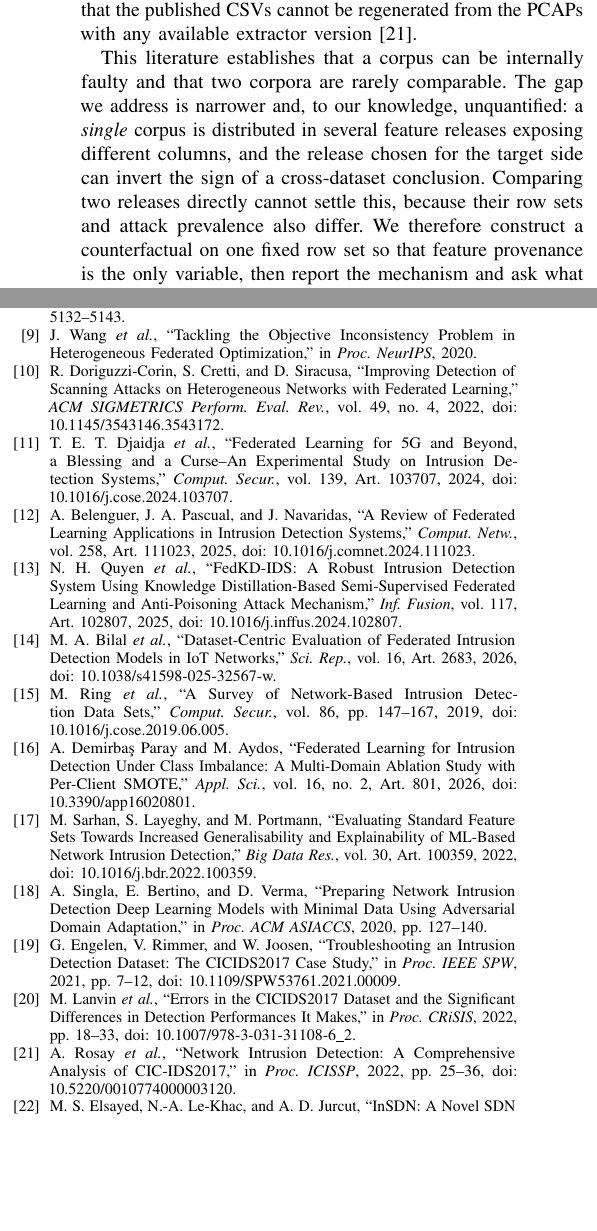
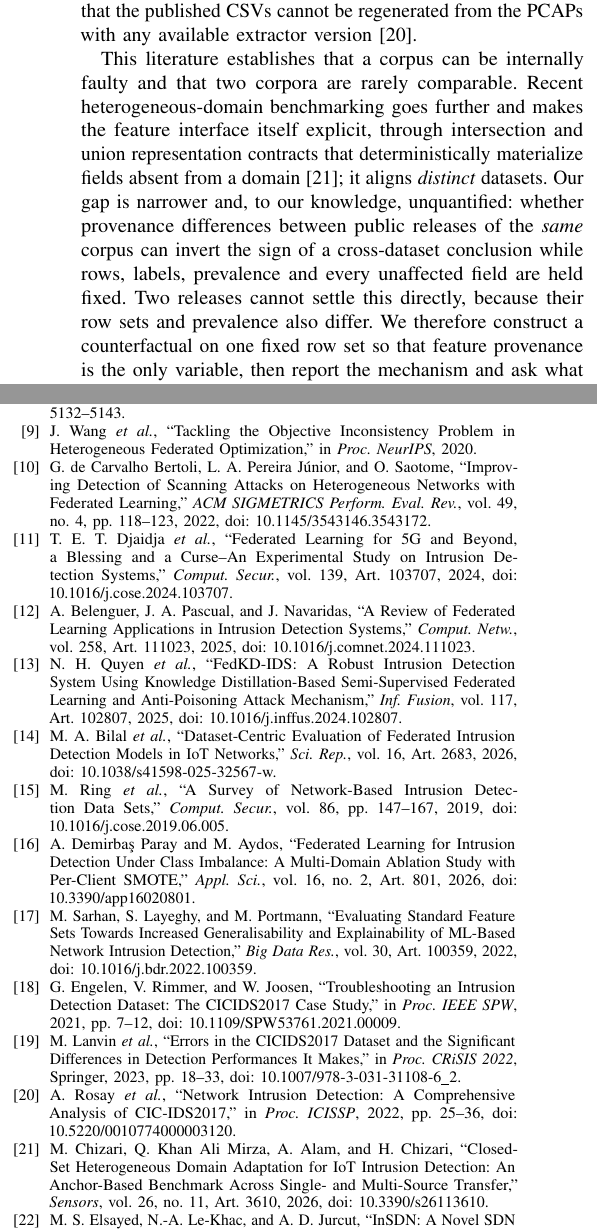
Before and after one commit to thtcsec/rivf2026-federated-edge, a LaTeX paper (rivf2026.tex): two parts of the columns of pages 2 and 6 of 6, joined at a grey line, cut so that both start at the same text, the shorter picture padded with empty space. Compiled offline with pdfLaTeX; a missing font is replaced by an installed copy or a similar font; a LaTeX package or settings file that is missing is left out.

Commit message:
Fix wrong authors on [10], narrow the [14] claim, cite 2026 prior art
All three corrections were verified against publisher records first.

[10] carried an entirely wrong author group. DOI 10.1145/3543146.3543172 is
G. de Carvalho Bertoli, L. A. Pereira Junior and O. Saotome, ACM SIGMETRICS
Perform. Eval. Rev. 49(4):118-123, 2022 -- confirmed by the ACM record, the
authors' WAIN 2021 preprint and their own BibTeX. The entry named
Doriguzzi-Corin, Cretti and Siracusa, a different group, so this was a
metadata error rather than a style issue. The cited claim survives unchanged,
since the correct paper is in fact horizontal FedAvg with logistic regression
for scanning detection.

[14] the prose credited Bilal et al. with recommending that feature
harmonization be documented rather than headline accuracy compared. The paper
does not make that recommendation; it reports the degradation. Narrowed to
"degrades sharply even after label and feature spaces are aligned", which the
source supports directly and which leads into our question more cleanly.

Added Chizari et al., Sensors 26(11):3610, 2026 (doi 10.3390/s26113610),
which defines intersection and union representation contracts with
deterministic materialization of absent fields. This is close prior art, so
the research gap no longer rests on harmonization being unexamined. It now
states the narrower and still-defensible claim: that work aligns distinct
datasets, whereas we isolate release provenance within one corpus on a fixed
row set. Retired the generic adversarial-domain-adaptation reference to make
room, since the new one covers the feature-interface question far better.

Also corrected [19] to the 2023 Springer version of record and added the
missing DOI to [23]. Still 6 pages, 23 references, verifier passes.

Co-authored-by: Cursor <cursoragent@cursor.com>

```diff
--- a/rivf2026.tex
+++ b/rivf2026.tex
@@ -2,7 +2,7 @@
 \pdfminorversion=6
 \usepackage[utf8]{inputenc}
 \usepackage{cite,amsmath,amssymb,graphicx,booktabs,url,microtype,balance}
-\renewcommand{\arraystretch}{0.92}
+\renewcommand{\arraystretch}{0.88}
 \begin{document}
 \title{Two Distributions, Opposite Verdicts: Feature Provenance in Cross-Dataset Federated Intrusion Detection}
 \author{\IEEEauthorblockN{Hoang Tu Trinh and Tien Thanh Cao}
@@ -34,7 +34,7 @@ Dataset surveys show that collection environment, labeling, traffic generation,
 \subsection{Dataset defects, tooling, and release variants}
 CICIDS2017 has documented defects rather than merely different statistics. Engelen et al.\ report flow-construction and labeling faults~\cite{troubleshoot}; Lanvin et al.\ find packet misordering, duplication, and an unlabeled port scan, and measure the resulting change in detection performance~\cite{lanvin}; Rosay et al.\ audit the released flows and report duplicated features, miscalculated features, and \emph{wrong protocol detection}, noting that the published CSVs cannot be regenerated from the PCAPs with any available extractor version~\cite{rosay}.
 
-This literature establishes that a corpus can be internally faulty and that two corpora are rarely comparable. The gap we address is narrower and, to our knowledge, unquantified: a \emph{single} corpus is distributed in several feature releases exposing different columns, and the release chosen for the target side can invert the sign of a cross-dataset conclusion. Comparing two releases directly cannot settle this, because their row sets and attack prevalence also differ. We therefore construct a counterfactual on one fixed row set so that feature provenance is the only variable, then report the mechanism and ask what an automated check could have caught.
+This literature establishes that a corpus can be internally faulty and that two corpora are rarely comparable. Recent heterogeneous-domain benchmarking goes further and makes the feature interface itself explicit, through intersection and union representation contracts that deterministically materialize fields absent from a domain~\cite{hda}; it aligns \emph{distinct} datasets. Our gap is narrower and, to our knowledge, unquantified: whether provenance differences between public releases of the \emph{same} corpus can invert the sign of a cross-dataset conclusion while rows, labels, prevalence and every unaffected field are held fixed. Two releases cannot settle this directly, because their row sets and prevalence also differ. We therefore construct a counterfactual on one fixed row set so that feature provenance is the only variable, then report the mechanism and ask what an automated check could have caught.
 
 \section{Method}
 FedAvg aggregates locally updated parameter vectors as $\mathbf{w}_{t+1}=\sum_{k=1}^{K}(n_k/\sum_j n_j)\,\mathbf{w}^{k}_{t+1}$ with $K=5$ clients and local sample counts $n_k$~\cite{fedavg}. Each client runs one local pass of binary logistic regression per round, giving $p(y=1\mid\mathbf{x})=\sigma(\mathbf{w}^{\top}\mathbf{x}+b)$. The model is a transparent tabular baseline chosen so that the cross-view comparison cannot be attributed to architecture.
@@ -195,7 +195,7 @@ The authors thank the Faculty of Information Technology, Ho Chi Minh City Univer
 \bibitem{fedprox} T. Li \textit{et al.}, ``Federated Optimization in Heterogeneous Networks,'' in \textit{Proc. MLSys}, vol. 2, 2020, pp. 429--450.
 \bibitem{scaffold} S. P. Karimireddy \textit{et al.}, ``SCAFFOLD: Stochastic Controlled Averaging for Federated Learning,'' in \textit{Proc. ICML}, PMLR vol. 119, 2020, pp. 5132--5143.
 \bibitem{fednova} J. Wang \textit{et al.}, ``Tackling the Objective Inconsistency Problem in Heterogeneous Federated Optimization,'' in \textit{Proc. NeurIPS}, 2020.
-\bibitem{scanfl} R. Doriguzzi-Corin, S. Cretti, and D. Siracusa, ``Improving Detection of Scanning Attacks on Heterogeneous Networks with Federated Learning,'' \textit{ACM SIGMETRICS Perform. Eval. Rev.}, vol. 49, no. 4, 2022, doi: 10.1145/3543146.3543172.
+\bibitem{scanfl} G. de Carvalho Bertoli, L. A. Pereira J\'{u}nior, and O. Saotome, ``Improving Detection of Scanning Attacks on Heterogeneous Networks with Federated Learning,'' \textit{ACM SIGMETRICS Perform. Eval. Rev.}, vol. 49, no. 4, pp. 118--123, 2022, doi: 10.1145/3543146.3543172.
 \bibitem{fiveg} T. E. T. Djaidja \textit{et al.}, ``Federated Learning for 5G and Beyond, a Blessing and a Curse--An Experimental Study on Intrusion Detection Systems,'' \textit{Comput. Secur.}, vol. 139, Art. 103707, 2024, doi: 10.1016/j.cose.2024.103707.
 \bibitem{flreview} A. Belenguer, J. A. Pascual, and J. Navaridas, ``A Review of Federated Learning Applications in Intrusion Detection Systems,'' \textit{Comput. Netw.}, vol. 258, Art. 111023, 2025, doi: 10.1016/j.comnet.2024.111023.
 \bibitem{fedkd} N. H. Quyen \textit{et al.}, ``FedKD-IDS: A Robust Intrusion Detection System Using Knowledge Distillation-Based Semi-Supervised Federated Learning and Anti-Poisoning Attack Mechanism,'' \textit{Inf. Fusion}, vol. 117, Art. 102807, 2025, doi: 10.1016/j.inffus.2024.102807.
@@ -203,11 +203,11 @@ The authors thank the Faculty of Information Technology, Ho Chi Minh City Univer
 \bibitem{ringsurvey} M. Ring \textit{et al.}, ``A Survey of Network-Based Intrusion Detection Data Sets,'' \textit{Comput. Secur.}, vol. 86, pp. 147--167, 2019, doi: 10.1016/j.cose.2019.06.005.
 \bibitem{smotefl} A. Demirba\c{s} Paray and M. Aydos, ``Federated Learning for Intrusion Detection Under Class Imbalance: A Multi-Domain Ablation Study with Per-Client SMOTE,'' \textit{Appl. Sci.}, vol. 16, no. 2, Art. 801, 2026, doi: 10.3390/app16020801.
 \bibitem{sarhan} M. Sarhan, S. Layeghy, and M. Portmann, ``Evaluating Standard Feature Sets Towards Increased Generalisability and Explainability of ML-Based Network Intrusion Detection,'' \textit{Big Data Res.}, vol. 30, Art. 100359, 2022, doi: 10.1016/j.bdr.2022.100359.
-\bibitem{domainadapt} A. Singla, E. Bertino, and D. Verma, ``Preparing Network Intrusion Detection Deep Learning Models with Minimal Data Using Adversarial Domain Adaptation,'' in \textit{Proc. ACM ASIACCS}, 2020, pp. 127--140.
 \bibitem{troubleshoot} G. Engelen, V. Rimmer, and W. Joosen, ``Troubleshooting an Intrusion Detection Dataset: The CICIDS2017 Case Study,'' in \textit{Proc. IEEE SPW}, 2021, pp. 7--12, doi: 10.1109/SPW53761.2021.00009.
-\bibitem{lanvin} M. Lanvin \textit{et al.}, ``Errors in the CICIDS2017 Dataset and the Significant Differences in Detection Performances It Makes,'' in \textit{Proc. CRiSIS}, 2022, pp. 18--33, doi: 10.1007/978-3-031-31108-6\_2.
+\bibitem{lanvin} M. Lanvin \textit{et al.}, ``Errors in the CICIDS2017 Dataset and the Significant Differences in Detection Performances It Makes,'' in \textit{Proc. CRiSIS 2022}, Springer, 2023, pp. 18--33, doi: 10.1007/978-3-031-31108-6\_2.
 \bibitem{rosay} A. Rosay \textit{et al.}, ``Network Intrusion Detection: A Comprehensive Analysis of CIC-IDS2017,'' in \textit{Proc. ICISSP}, 2022, pp. 25--36, doi: 10.5220/0010774000003120.
+\bibitem{hda} M. Chizari, Q. Khan Ali Mirza, A. Alam, and H. Chizari, ``Closed-Set Heterogeneous Domain Adaptation for IoT Intrusion Detection: An Anchor-Based Benchmark Across Single- and Multi-Source Transfer,'' \textit{Sensors}, vol. 26, no. 11, Art. 3610, 2026, doi: 10.3390/s26113610.
 \bibitem{insdn} M. S. Elsayed, N.-A. Le-Khac, and A. D. Jurcut, ``InSDN: A Novel SDN Intrusion Dataset,'' \textit{IEEE Access}, vol. 8, pp. 165263--165284, 2020, doi: 10.1109/ACCESS.2020.3022633.
-\bibitem{cicids} I. Sharafaldin, A. H. Lashkari, and A. A. Ghorbani, ``Toward Generating a New Intrusion Detection Dataset and Intrusion Traffic Characterization,'' in \textit{Proc. ICISSP}, 2018, pp. 108--116.
+\bibitem{cicids} I. Sharafaldin, A. H. Lashkari, and A. A. Ghorbani, ``Toward Generating a New Intrusion Detection Dataset and Intrusion Traffic Characterization,'' in \textit{Proc. ICISSP}, 2018, pp. 108--116, doi: 10.5220/0006639801080116.
 \end{thebibliography}
 \end{document}
```
Also changed, not shown: rivf2026.pdf, rivf2026.tex (4 more changed lines).
